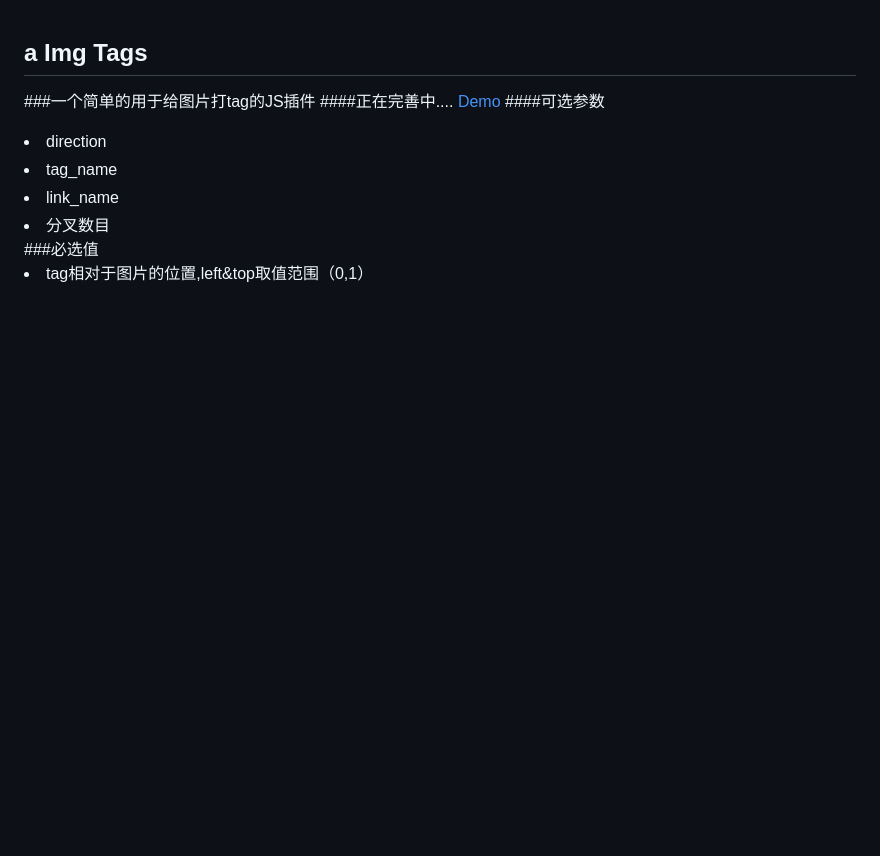
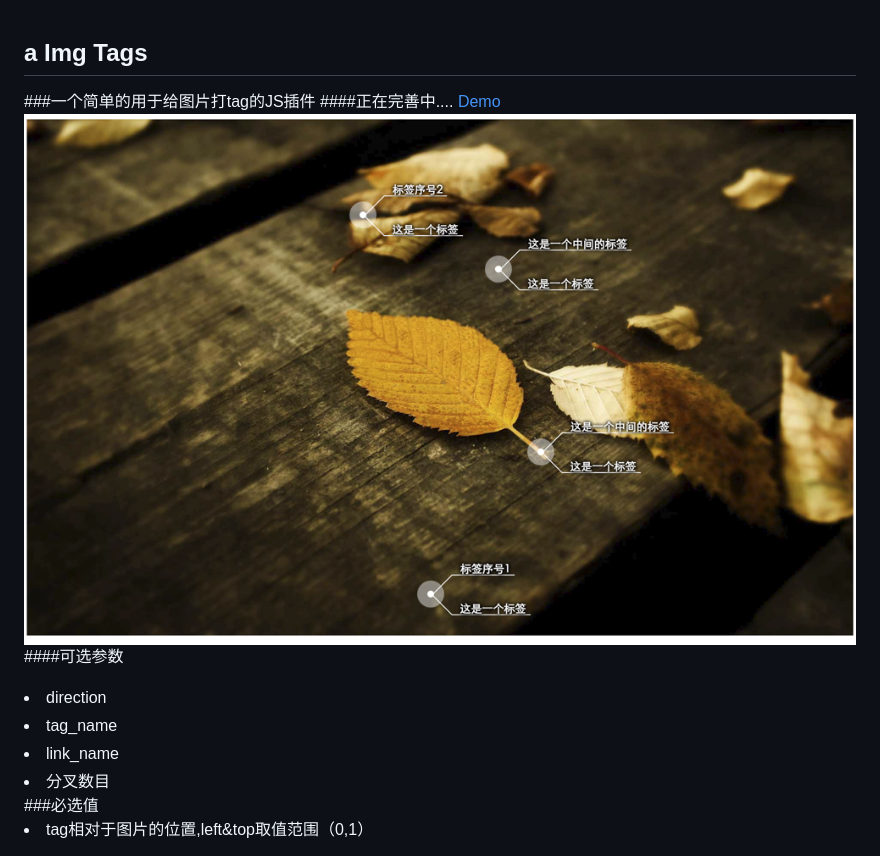
Before and after one commit to wangdejun/Tags, a Markdown page: README.md, the part around the change. Drawn GitHub-style; pictures changed too: img/snap.png (added); blank space fills up the shorter version.

Commit message:
add the instruct photo

```diff
--- a/README.md
+++ b/README.md
@@ -2,6 +2,7 @@
 ###一个简单的用于给图片打tag的JS插件
 ####正在完善中....
 <a href="http://dejun-github-tag.oss-cn-qingdao.aliyuncs.com/">Demo</a>
+<img src="./img/snap.png"/>
 ####可选参数
 <li>direction</li>
 <li>tag_name</li>
```
